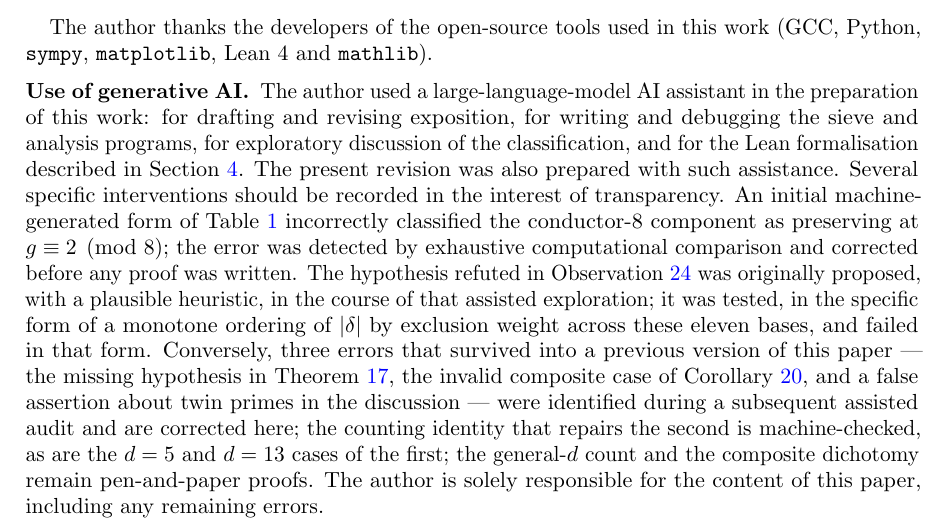
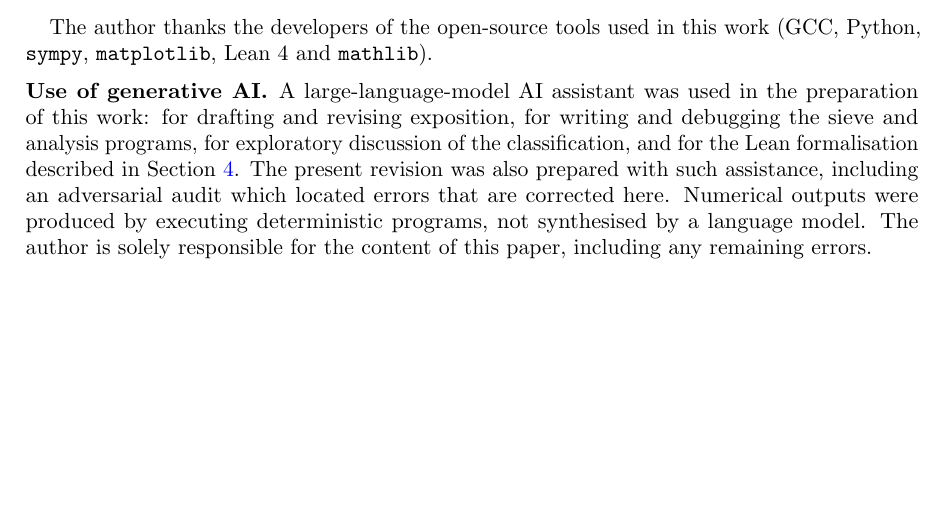
Before and after one commit to jpbald93/quadratic-exclusion-laws, a LaTeX paper (paper/multibase_exclusion.tex): part of page 21 of 23 before the commit and part of page 21 of 22 after it, cut so that both start at the same text, the shorter picture padded with empty space. Compiled offline with pdfLaTeX.

Commit message:
Condense the generative-AI statement
The section had grown to 237 words and read as an incident log: which table a
model got wrong, which hypothesis it proposed, which three errors a later
audit caught. That level of detail belongs in the discussion of the
mathematics, not in a disclosure statement, and it made the disclosure longer
than several of the paper's actual results.

Now 93 words: what the assistant was used for, that the revision was also
assisted and included an adversarial audit, that numerical outputs come from
executing deterministic programs rather than from a language model, and that
the author is solely responsible.

Checked that nothing load-bearing was lost. The substantive error disclosures
all survive in the Discussion, where they belong: the missing hypothesis in
the inadmissibility theorem, the invalid composite case, the false twin-prime
assertion, and the earlier version's defects. The Lean scope caveat --- what
is and is not formalised, including the general-d case and the reversing
classification --- is stated in full in the Machine verification section; the
trimmed sentence was a restatement of it, not its only occurrence.

22 pages (down from 23), 0 bad boxes, 0 undefined references; submission set
rebuilt, checklist and deposit notes corrected to match.

```diff
--- a/paper/multibase_exclusion.tex
+++ b/paper/multibase_exclusion.tex
@@ -1579,28 +1579,15 @@ The author thanks the developers of the open-source tools used in this work
 \texttt{mathlib}).
 
 \subsection*{Use of generative AI}
-The author used a large-language-model AI assistant in the preparation of this
-work: for drafting and revising exposition, for writing and debugging the
-sieve and analysis programs, for exploratory discussion of the
-classification, and for the Lean formalisation described in
-Section~\ref{sec:formal}. The present revision was also prepared with such
-assistance. Several specific interventions should be recorded in the interest
-of transparency. An initial machine-generated form of
-Table~\ref{tab:components} incorrectly classified the conductor-$8$ component
-as preserving at $g \equiv 2 \pmod 8$; the error was detected by exhaustive
-computational comparison and corrected before any proof was written. The
-hypothesis refuted in Observation~\ref{obs:refutation} was originally
-proposed, with a plausible heuristic, in the course of that assisted
-exploration; it was tested, in the specific form of a monotone ordering of $|\delta|$ by
-exclusion weight across these eleven bases, and failed in that form. Conversely, three
-errors that survived into a previous version of this paper --- the missing
-hypothesis in Theorem~\ref{thm:inadmissible}, the invalid composite case of
-Corollary~\ref{cor:complete}, and a false assertion about twin primes in the
-discussion --- were identified during a subsequent assisted audit and are
-corrected here; the counting identity that repairs the second is machine-checked, as are the
-$d = 5$ and $d = 13$ cases of the first; the general-$d$ count and the
-composite dichotomy remain pen-and-paper proofs. The author is solely
-responsible for the content of this paper, including any remaining errors.
+A large-language-model AI assistant was used in the preparation of this work:
+for drafting and revising exposition, for writing and debugging the sieve and
+analysis programs, for exploratory discussion of the classification, and for
+the Lean formalisation described in Section~\ref{sec:formal}. The present
+revision was also prepared with such assistance, including an adversarial
+audit which located errors that are corrected here. Numerical outputs were
+produced by executing deterministic programs, not synthesised by a language
+model. The author is solely responsible for the content of this paper,
+including any remaining errors.
 
 \section*{Declaration of interest}
 The author reports there are no competing interests to declare.
```
Also changed, not shown: SUBMISSION_CHECKLIST.md (+2 -2 lines), ZENODO_DEPOSIT.md (+1 -1 lines), paper/multibase_exclusion.pdf.
